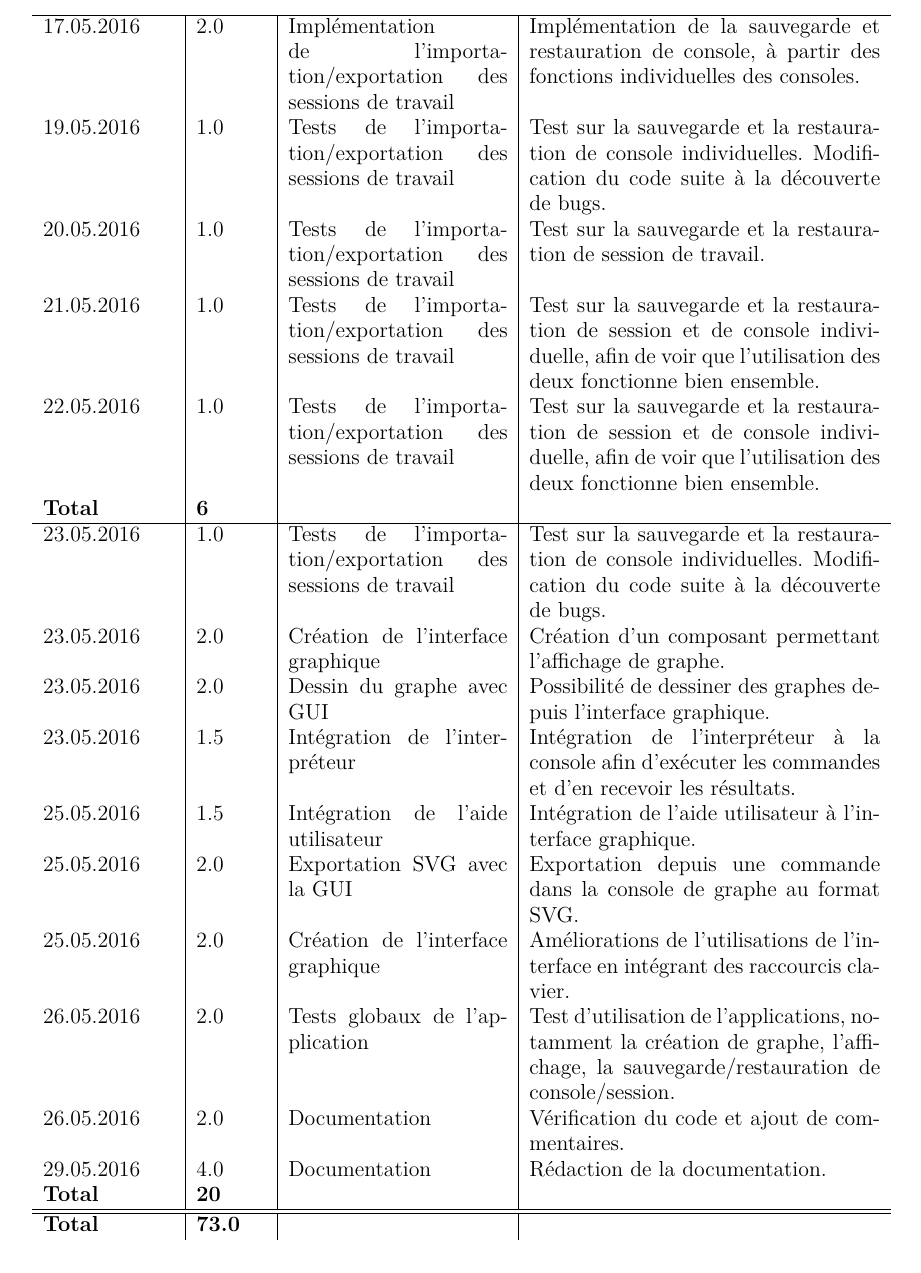
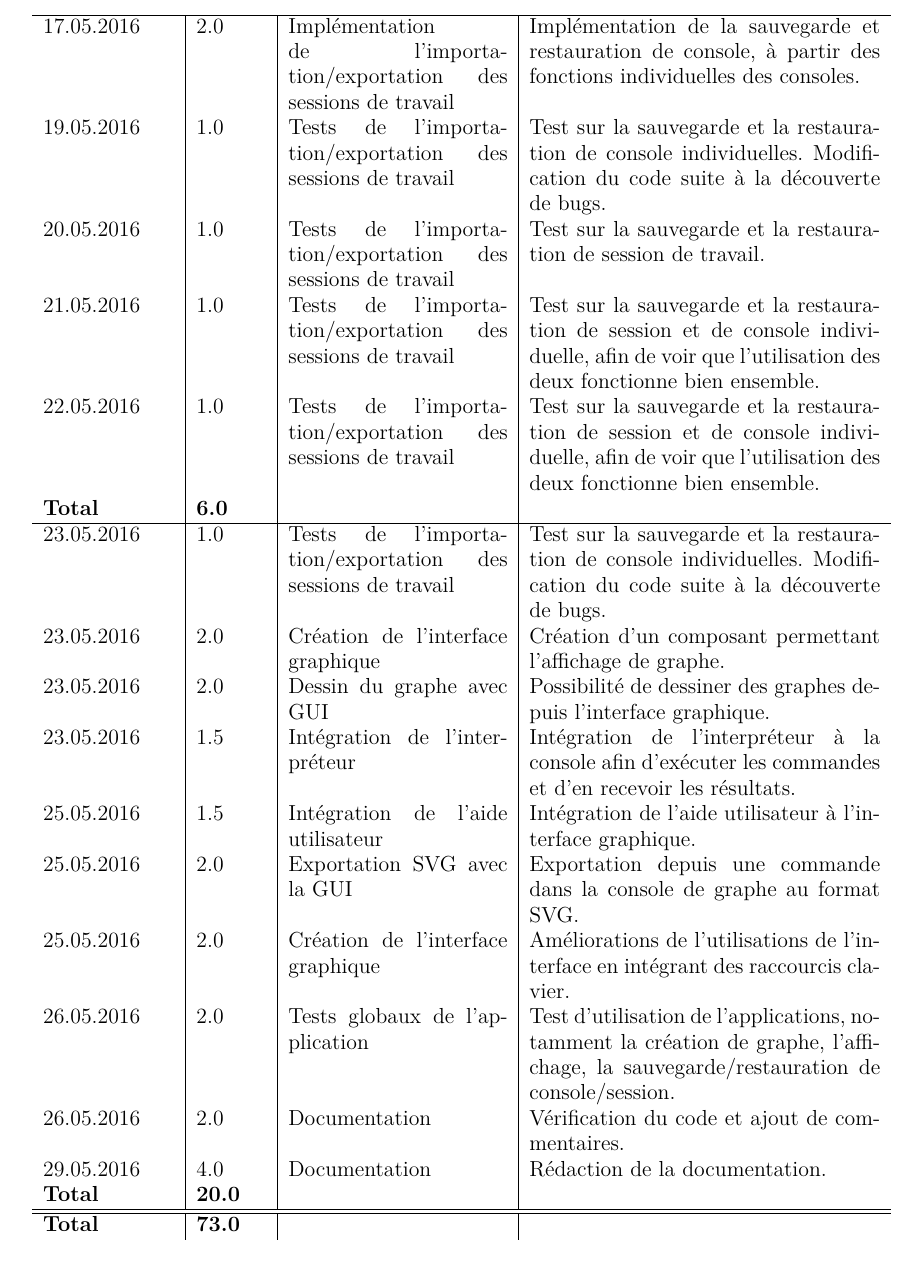
Before and after one commit to chlablak/PRO, a LaTeX document (doc/journal_de_travail.tex): part of page 8 of 11, cut so that both start at the same text. Compiled offline with pdfLaTeX.

Commit message:
modification affichage nombre

```diff
--- a/doc/journal_de_travail.tex
+++ b/doc/journal_de_travail.tex
@@ -289,7 +289,7 @@
 		20.05.2016 & 1.0 & Tests de l'importation/exportation des sessions de travail & Test sur la sauvegarde et la restauration de session de travail.\\
 		21.05.2016 & 1.0 & Tests de l'importation/exportation des sessions de travail & Test sur la sauvegarde et la restauration de session et de console individuelle, afin de voir que l'utilisation des deux fonctionne bien ensemble.\\
 		22.05.2016 & 1.0 & Tests de l'importation/exportation des sessions de travail & Test sur la sauvegarde et la restauration de session et de console individuelle, afin de voir que l'utilisation des deux fonctionne bien ensemble.\\
-		\textbf{Total} & \textbf{6} &&\\
+		\textbf{Total} & \textbf{6.0} &&\\
 		\hline
 		23.05.2016 & 1.0 & Tests de l'importation/exportation des sessions de travail & Test sur la sauvegarde et la restauration de console individuelles. Modification du code suite à la découverte de bugs.\\
 		23.05.2016 & 2.0 & Création de l'interface graphique & Création d'un composant permettant l'affichage de graphe.\\
@@ -301,7 +301,7 @@
 		26.05.2016 & 2.0 & Tests globaux de l'application & Test d'utilisation de l'applications, notamment la création de graphe, l'affichage, la sauvegarde/restauration de console/session.\\
 		26.05.2016 & 2.0 & Documentation & Vérification du code et ajout de commentaires.\\
 		29.05.2016 & 4.0 & Documentation & Rédaction de la documentation.\\
-		\textbf{Total} & \textbf{20} &&\\
+		\textbf{Total} & \textbf{20.0} &&\\
 		\hline
 		\hline
 		\textbf{Total} & \textbf{73.0} &&\\
```
